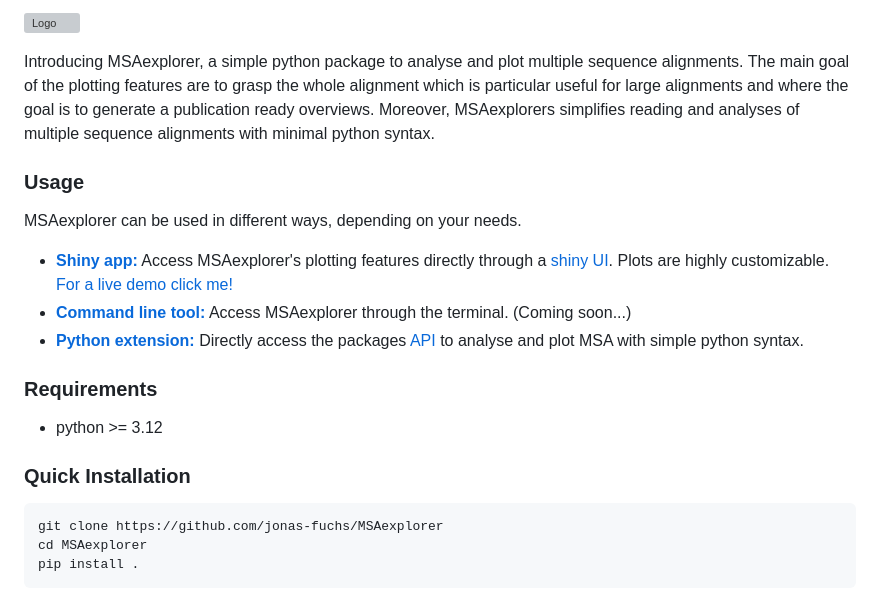
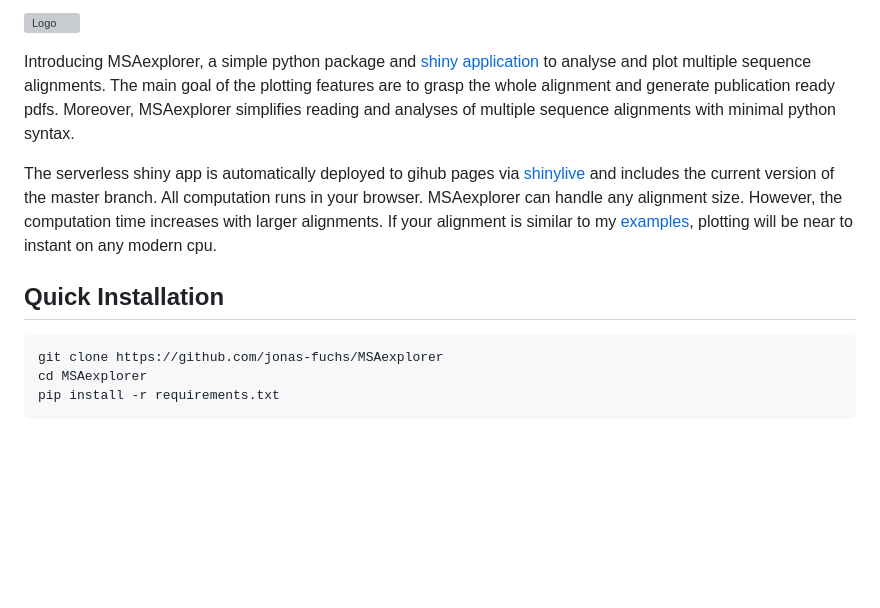
Before and after one commit to jonas-fuchs/MSAexplorer, a Markdown page: README.md, the part around the change printed below. GitHub-like rendering; blank space fills up the shorter version; grey boxes are pictures that could not be loaded.

````diff
--- a/README.md
+++ b/README.md
@@ -2,25 +2,14 @@
 
-
-Introducing MSAexplorer, a simple python package to analyse and plot multiple sequence alignments.
-The main goal of the plotting features are to grasp the whole alignment which is particular useful
-for large alignments and where the goal is to generate a publication ready overviews. Moreover, MSAexplorers
+Introducing MSAexplorer, a simple python package and [shiny application](https://shiny.posit.co/py/) to analyse and plot multiple sequence alignments.
+The main goal of the plotting features are to grasp the whole alignment and generate publication ready pdfs. Moreover, MSAexplorer
 simplifies reading and analyses of multiple sequence alignments with minimal python syntax.
 
-### Usage
+The serverless shiny app is automatically deployed to gihub pages via [shinylive](https://shiny.posit.co/py/docs/shinylive.html) and includes the current version of the master branch. All computation runs in your browser. MSAexplorer can handle any alignment size. However, the computation time increases with larger alignments. If your alignment is similar to my [examples](example_alignments/DNA.fasta), plotting will be near to instant on any modern cpu.
 
-MSAexplorer can be used in different ways, depending on your needs.
+## Quick Installation
 
-* [**Shiny app:**](docs/shiny-app.md) Access MSAexplorer's plotting features directly through a [shiny UI](https://shiny.posit.co/py/). Plots are highly customizable. [For a live demo click me!](https://foxlabs.shinyapps.io/msaexplorer/)
-* [**Command line tool:**](docs/standalone.md) Access MSAexplorer through the terminal. (Coming soon...)
-* [**Python extension:**](docs/python-package.md) Directly access the packages [API](https://jonas-fuchs.github.io/MSAexplorer/) to analyse and plot MSA with simple python syntax.
-
-
-### Requirements
-* python >= 3.12
-
-### Quick Installation
 ```bash
 git clone https://github.com/jonas-fuchs/MSAexplorer
 cd MSAexplorer
-pip install .
+pip install -r requirements.txt
 ```
````
Also changed, not shown: other parts of README.md (+14 -1 lines), docs/python-package.md (deleted, +0 -15 lines), docs/shiny-app.md (deleted, +0 -16 lines), docs/standalone.md (deleted, +0 -9 lines), assets/BoDV.png (added), docs/BoDV.png (deleted), docs/shiny-app.png (deleted), 9 other files.
